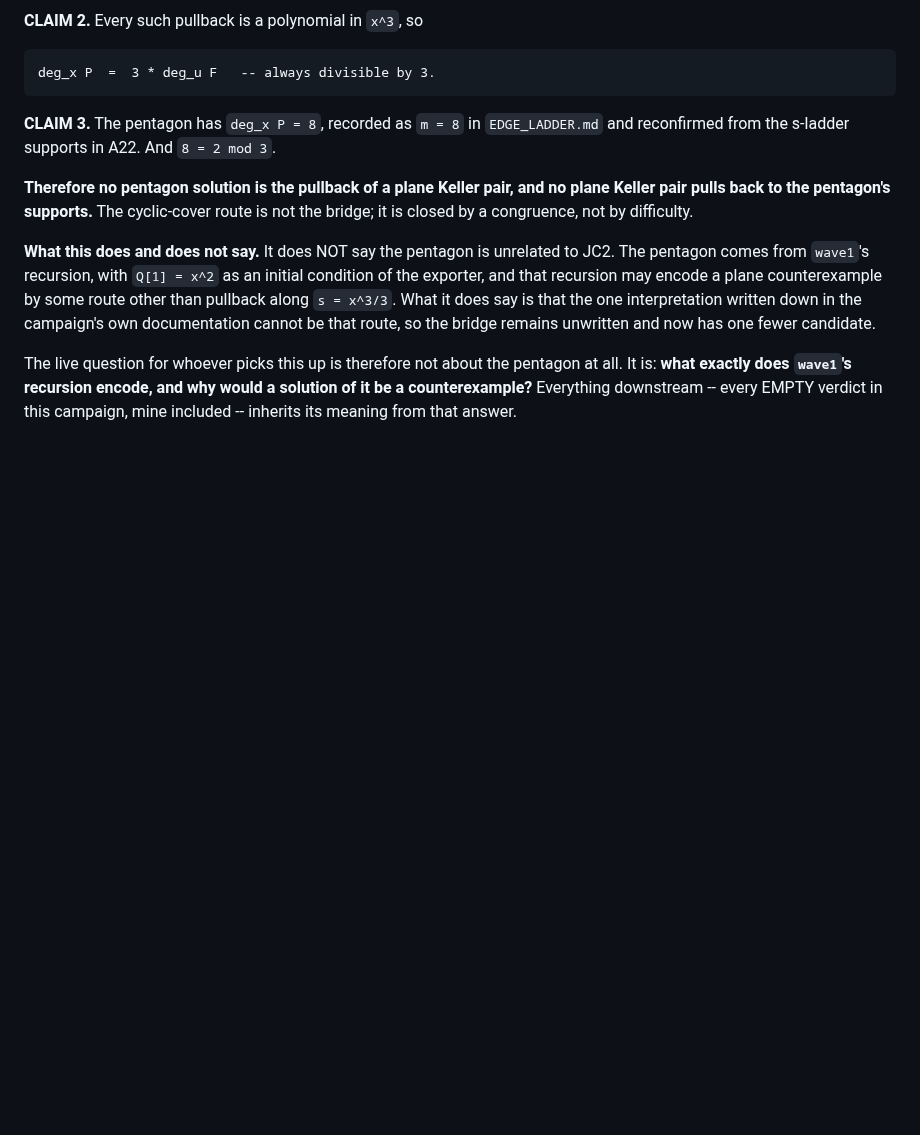
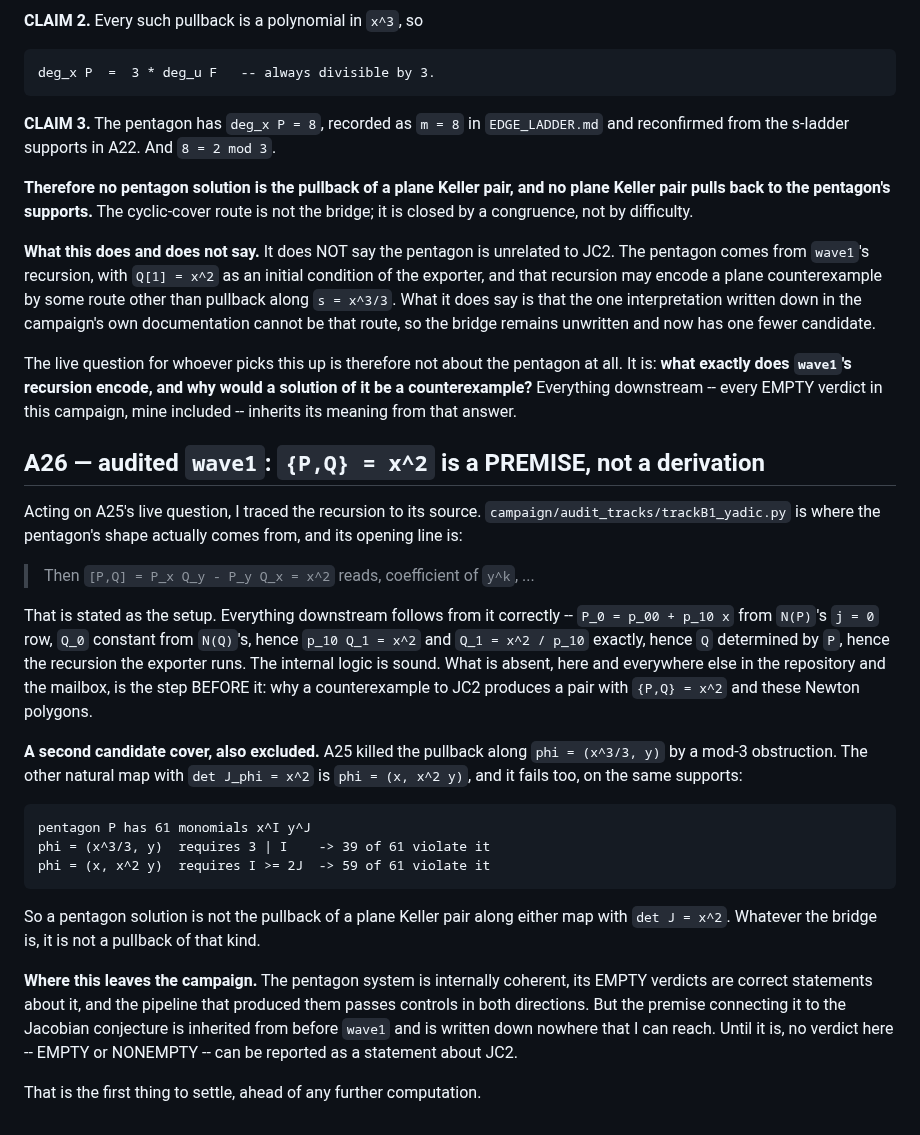
Before and after one commit to git-df-scott/jacobian_planar, a Markdown page: session43/ERRATA.md, the part around the change. Rendered like a GitHub page; blank space fills up the shorter version.

Commit message:
ERRATA A26: audited wave1 to its source -- {P,Q} = x^2 is a PREMISE, not a derivation -- and excluded a second candidate cover.
Acting on A25's live question rather than leaving it open. The pentagon's shape
traces to campaign/audit_tracks/trackB1_yadic.py, whose opening line states
[P,Q] = P_x Q_y - P_y Q_x = x^2 as the setup. Everything downstream follows
correctly: P_0 = p_00 + p_10 x from N(P)'s j=0 row, Q_0 constant from N(Q)'s,
hence p_10 Q_1 = x^2 and Q_1 = x^2/p_10 exactly, hence Q determined by P, hence
the recursion the exporter runs. The internal logic is sound. What is absent --
here, in the repository, and in the mailbox -- is the step BEFORE it: why a
counterexample to JC2 produces a pair with {P,Q} = x^2 and these Newton
polygons.

A second candidate cover, also excluded. A25 killed the pullback along
phi = (x^3/3, y) by a mod-3 obstruction. The other natural map with
det J_phi = x^2 is phi = (x, x^2 y), and it fails on the same supports:

  pentagon P has 61 monomials x^I y^J
  phi = (x^3/3, y)  requires 3 | I    -> 39 of 61 violate it
  phi = (x, x^2 y)  requires I >= 2J  -> 59 of 61 violate it

So a pentagon solution is not the pullback of a plane Keller pair along either
map with det J = x^2.

The pentagon system is internally coherent, its EMPTY verdicts are correct
statements about it, and the pipeline passes controls in both directions. But
the premise connecting it to the Jacobian conjecture is inherited from before
wave1 and is written down nowhere I can reach. Until it is, no verdict here,
EMPTY or NONEMPTY, can be reported as a statement about JC2. That is the first
thing to settle, ahead of any further computation.

```diff
--- a/session43/ERRATA.md
+++ b/session43/ERRATA.md
@@ -592,3 +592,40 @@ at all. It is: **what exactly does `wave1`'s recursion encode, and why would a
 solution of it be a counterexample?** Everything downstream -- every EMPTY
 verdict in this campaign, mine included -- inherits its meaning from that
 answer.
+
+## A26 — audited `wave1`: `{P,Q} = x^2` is a PREMISE, not a derivation
+
+Acting on A25's live question, I traced the recursion to its source.
+`campaign/audit_tracks/trackB1_yadic.py` is where the pentagon's shape actually
+comes from, and its opening line is:
+
+> Then `[P,Q] = P_x Q_y - P_y Q_x = x^2` reads, coefficient of `y^k`, ...
+
+That is stated as the setup. Everything downstream follows from it correctly --
+`P_0 = p_00 + p_10 x` from `N(P)`'s `j = 0` row, `Q_0` constant from `N(Q)`'s,
+hence `p_10 Q_1 = x^2` and `Q_1 = x^2 / p_10` exactly, hence `Q` determined by
+`P`, hence the recursion the exporter runs. The internal logic is sound. What is
+absent, here and everywhere else in the repository and the mailbox, is the step
+BEFORE it: why a counterexample to JC2 produces a pair with `{P,Q} = x^2` and
+these Newton polygons.
+
+**A second candidate cover, also excluded.** A25 killed the pullback along
+`phi = (x^3/3, y)` by a mod-3 obstruction. The other natural map with
+`det J_phi = x^2` is `phi = (x, x^2 y)`, and it fails too, on the same supports:
+
+    pentagon P has 61 monomials x^I y^J
+    phi = (x^3/3, y)  requires 3 | I    -> 39 of 61 violate it
+    phi = (x, x^2 y)  requires I >= 2J  -> 59 of 61 violate it
+
+So a pentagon solution is not the pullback of a plane Keller pair along either
+map with `det J = x^2`. Whatever the bridge is, it is not a pullback of that
+kind.
+
+**Where this leaves the campaign.** The pentagon system is internally coherent,
+its EMPTY verdicts are correct statements about it, and the pipeline that
+produced them passes controls in both directions. But the premise connecting it
+to the Jacobian conjecture is inherited from before `wave1` and is written down
+nowhere that I can reach. Until it is, no verdict here -- EMPTY or NONEMPTY --
+can be reported as a statement about JC2.
+
+That is the first thing to settle, ahead of any further computation.
```
